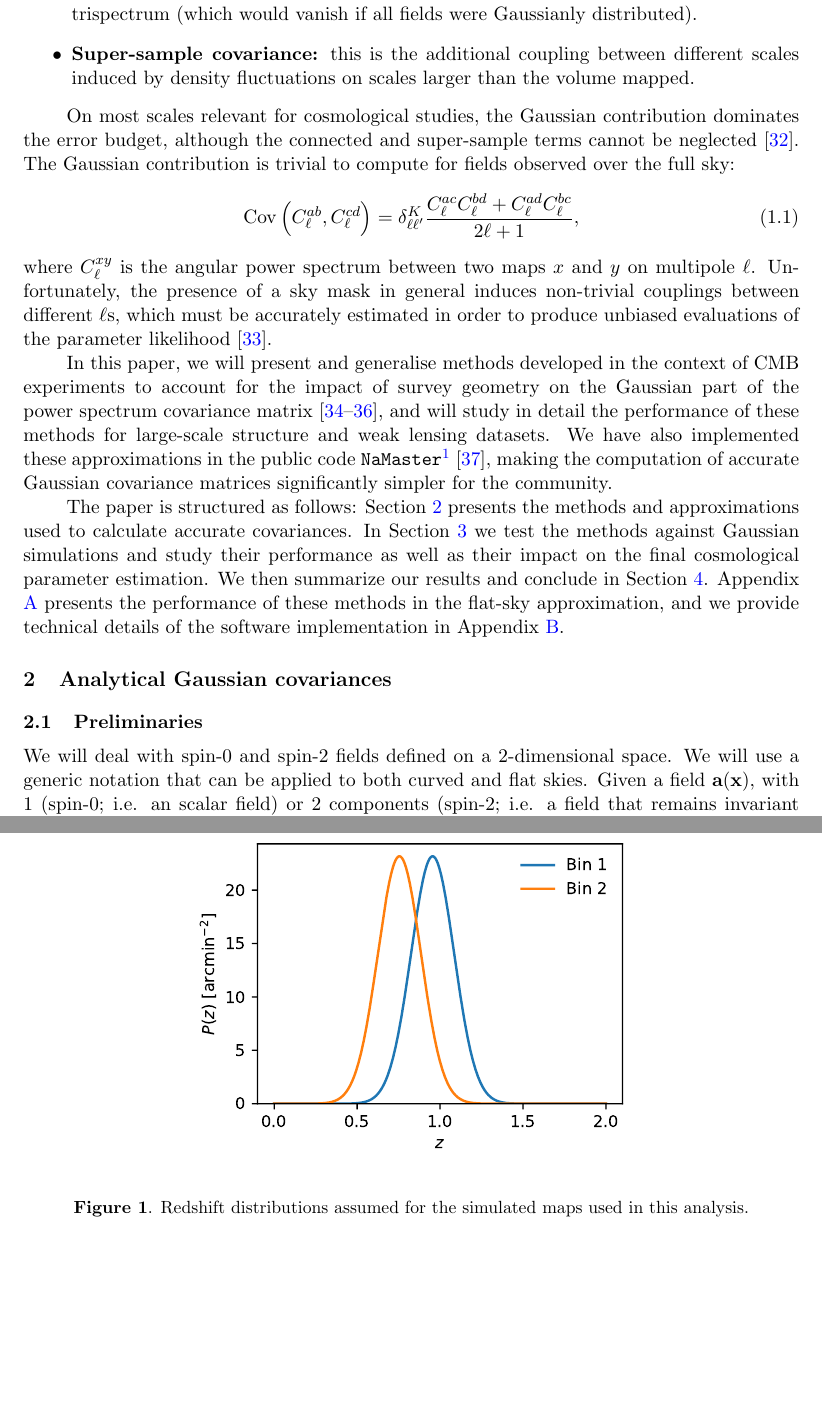
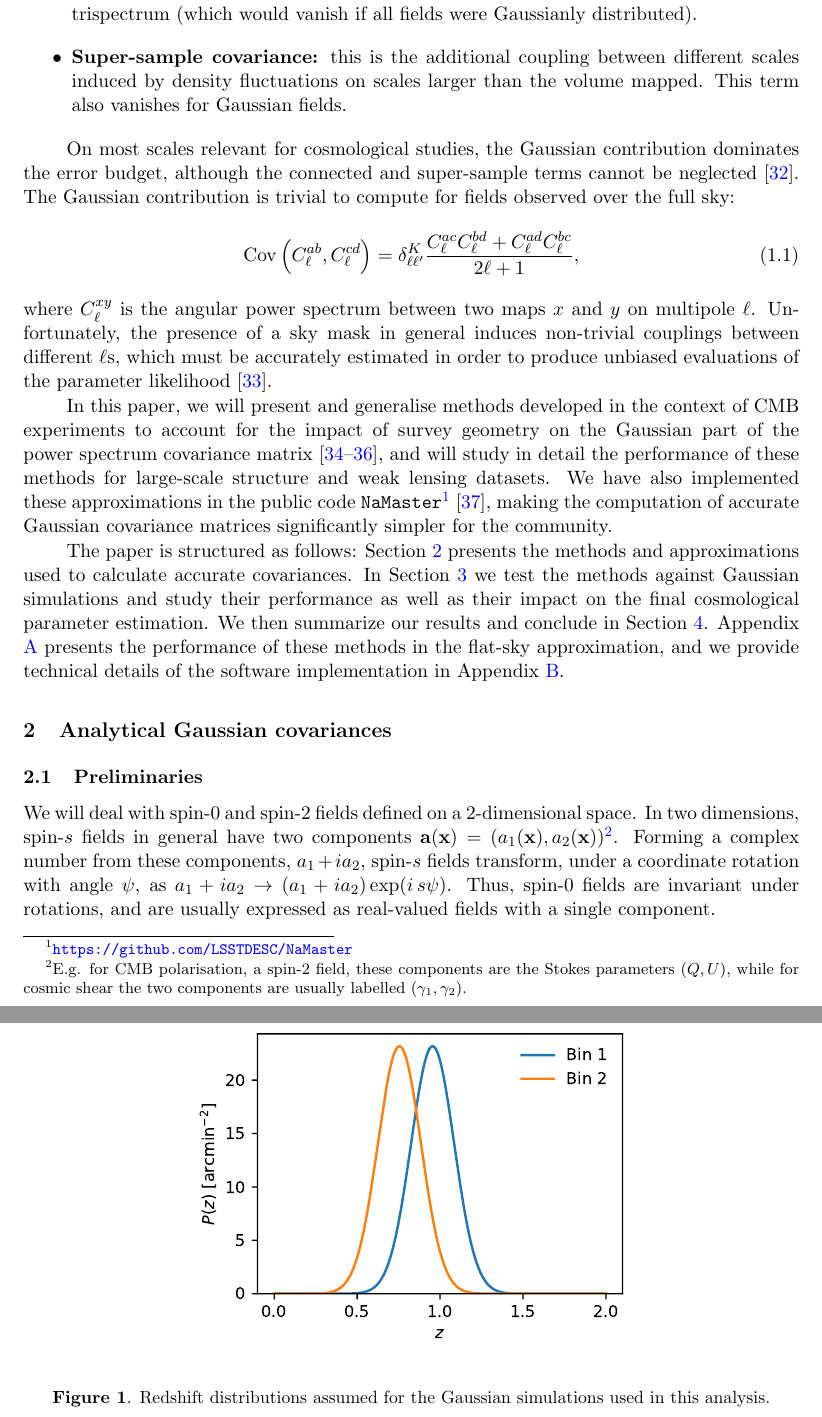
Before and after one commit to damonge/PCLCovariance, a LaTeX document (draft/paper.tex): two parts of pages 3 and 12 of 29 before the commit and two parts of pages 3 and 13 of 29 after it, joined at a grey line, cut so that both start at the same text, the shorter picture padded with empty space. Compiled offline with pdfLaTeX.

Commit message:
small mods

```diff
--- a/draft/paper.tex
+++ b/draft/paper.tex
@@ -47,19 +47,3 @@
 \emailAdd{david.alonso@physics.ox.ac.uk}
 \emailAdd{emilio.bellini@physics.ox.ac.uk}
 
-\abstract{The disconnected part of the power spectrum covariance matrix (also
-  known as the ``Gaussian'' covariance) is the dominant contribution on large
-  scales for galaxy clustering and weak lensing datasets. The presence of a
-  complicated sky mask causes non-trivial correlations between different
-  Fourier/harmonic modes, which must be accurately characterised in order to
-  obtain reliable cosmological constraints. This is particularly relevant for
-  galaxy survey data. Unfortunately, an exact calculation of these
-  correlations involve $O(\ell_{\rm max}^6)$ operations that become
-  computationally impractical very quickly. We present an implementation of
-  approximate methods to estimate the Gaussian covariance matrix of power
-  spectra involving spin-0 and spin-2 flat- and curved-sky fields, expanding
-  on existing algorithms. These methods achieve an $O(\ell_{\rm max}^3)$
-  scaling, which makes the computation of the covariance matrix as fast as the
-  computation of the power spectrum itself. We quantify the accuracy of these
-  methods on large-scale structure and weak lensing data, making use of a
-  large number of Gaussian but otherwise realistic simulations. We show that,
@@ -93,10 +59,8 @@
     The problem of producing accurate analytical estimates of the covariance matrix for large-scale structure data has seen significant progress in the last few years \cite{2001ApJ...554...56C,2009ApJ...701..945S,2009MNRAS.395.2065T,2013PhRvD..87l3504T,2014MNRAS.441.2456T,2016PhRvD..94f3533P}. As described in \cite{2018JCAP...10..053B}, the covariance matrix recieves three main contributions:
     \begin{itemize}
       \item {\bf Gaussian covariance:} this is the contribution to the covariance from the disconnected part of the trispectrum of the different fields involved (also called the ``disconnected'' covariance). In simpler terms, this is the covariance matrix one would obtain if all fields involved were Gaussianly distributed.
-      \item {\bf Connected non-Gaussian covariance:} this is the contribution
-        from the connected trispectrum (which would vanish if all fields were
-        Gaussianly distributed).
-      \item {\bf Super-sample covariance:} this is the additional coupling between different scales induced by density fluctuations on scales larger than the volume mapped.
+      \item {\bf Connected non-Gaussian covariance:} this is the contribution from the connected trispectrum (which would vanish if all fields were Gaussianly distributed).
+      \item {\bf Super-sample covariance:} this is the additional coupling between different scales induced by density fluctuations on scales larger than the volume mapped. This term also vanishes for Gaussian fields.
     \end{itemize}
 
     On most scales relevant for cosmological studies, the Gaussian contribution dominates the error budget, although the connected and super-sample terms cannot be neglected \cite{2018JCAP...10..053B}. The Gaussian contribution is trivial to compute for fields observed over the full sky:
@@ -111,11 +75,9 @@
 
   \section{Analytical Gaussian covariances}\label{sec:theory}
     \subsection{Preliminaries}\label{ssec:theory.prelim}
-      We will deal with spin-0 and spin-2 fields defined on a 2-dimensional
-      space. We will use a generic notation that can be applied to both
-      curved and flat skies. Given a field ${\bf a}({\bf x})$, with 1
-      (spin-0; i.e. an scalar field) or 2 components (spin-2; i.e. a field
-      that remains invariant under a transformation $e^{i2\phi}$), defined on the coordinates ${\bf x}$, we define its generalized Fourier coefficients as
+      We will deal with spin-0 and spin-2 fields defined on a 2-dimensional space. In two dimensions, spin-$s$ fields in general have two components ${\bf a}({\bf x})=(a_1({\bf x}),a_2({\bf x}))$\footnote{E.g. for CMB polarisation, a spin-2 field, these components are the Stokes parameters $(Q,U)$, while for cosmic shear the two components are usually labelled $(\gamma_1,\gamma_2)$.}. Forming a complex number from these components, $a_1+ia_2$, spin-$s$ fields transform, under a coordinate rotation with angle $\psi$, as $a_1+ia_2\rightarrow (a_1+ia_2)\exp(i\,s\psi)$. Thus, spin-0 fields are invariant under rotations, and are usually expressed as real-valued fields with a single component.
+
+      Given a field ${\bf a}({\bf x})$, with 1 (spin-0) or 2 components (spin-2), defined on the coordinates ${\bf x}$, we define its generalized Fourier coefficients as
       \begin{equation}
         {\bf a}_{\bf k}=\summ{x}\,\Ylm{\dag}{k}{x}\,{\bf a}({\bf x}),
       \end{equation}
@@ -497,17 +483,15 @@
       \begin{figure}
         \centering
         \includegraphics[width=0.6\textwidth]{./figures/pz.pdf}
-        \caption{Redshift distributions assumed for the simulated maps used in this analysis.}
+        \caption{Redshift distributions assumed for the Gaussian simulations used in this analysis.}
         \label{fig:pz}
       \end{figure}
-
       \begin{figure*}
         \centering
         \includegraphics[width=\textwidth]{./figures/cls-sph-2b.pdf}
         \caption{Signal (blue) and noise (orange) power spectra for the different observables used in our simulations. Note that the signal for shear $B$-modes ($\gamma_B$) is zero, and the noise is the same as that of $\gamma_E$. The different panels show different cross-correlations between $\delta$ and $\gamma_E$ in two redshift bins.}
         \label{fig:cl-2bins}
       \end{figure*}
-
       \begin{figure}
         \centering
         \includegraphics[width=0.6\textwidth]{./figures/mask-lss1.pdf}
```
Also changed, not shown: draft/paper.tex (82 more changed lines).
